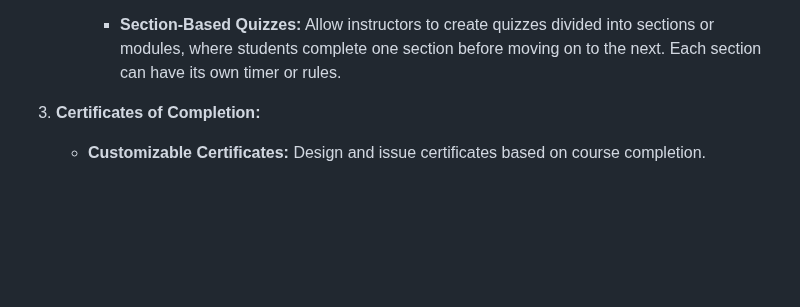
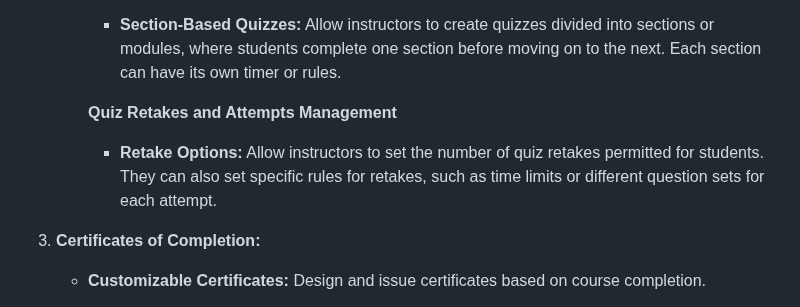
Before and after one commit to 5r1kanth/GDPFall24-Group05, a Markdown page: README.md, the part around the change. Rendered like a GitHub page; blank space fills up the shorter version.

Commit message:
Updated with - Retake Options

```diff
--- a/README.md
+++ b/README.md
@@ -47,6 +47,10 @@
         **Multi-Section Quizzes**
         * **Section-Based Quizzes:** Allow instructors to create quizzes divided into sections or modules, where students complete one section before moving on to the next. Each section
         can have its own timer or rules.
+
+        **Quiz Retakes and Attempts Management**
+        * **Retake Options:** Allow instructors to set the number of quiz retakes permitted for students. They can also set specific rules for retakes, such as time limits or different
+        question sets for each attempt.
 
 
 4.	**Certificates of Completion:**
```
